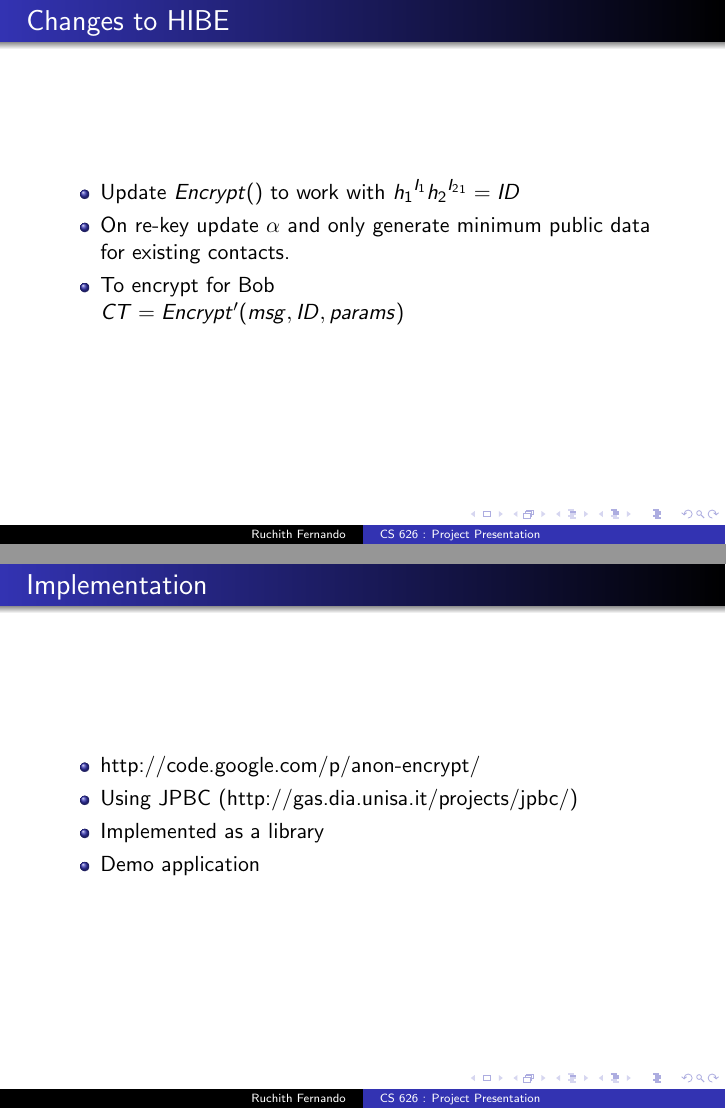
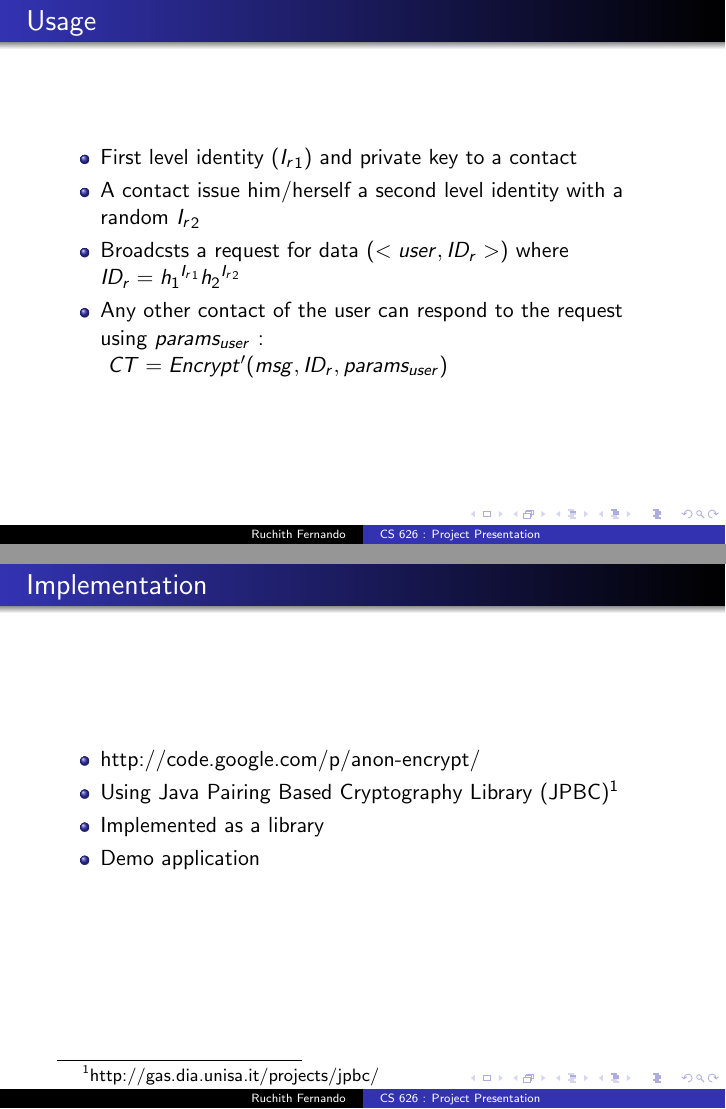
Before and after one commit to rohitranchal/anon-encrypt, LaTeX slides (docs/prez.tex): pages 12 and 13 of 14 before the commit and pages 13 and 14 of 15 after it, joined at a grey line. Compiled offline with pdfLaTeX.

Commit message:
presentation

```diff
--- a/docs/prez.tex
+++ b/docs/prez.tex
@@ -93,17 +93,27 @@ Constant Size Ciphertext, Boneh et.al)
 
 \begin{itemize}
 \item Update $Encrypt()$ to work with ${h_1}^{I_1}{h_2}^{{I_2}_1} = ID$
+\item To encrypt for Bob \\ $CT = Encrypt'(msg, ID, params)$
 \item On re-key update $\alpha$ and only generate minimum public data for existing contacts.
-\item To encrypt for Bob \\ $CT = Encrypt'(msg, ID, params)$
-
 \end{itemize}
 \end{frame}
+
+\begin{frame}{Usage}
+\begin{itemize}
+\item First level identity (${I_r}_1$) and private key to a contact
+\item A contact issue him/herself a second level identity with a random ${I_r}_2$
+\item Broadcsts a request for data ($<user, ID_r>$) where $ID_r = {h_1}^{{I_r}_1}{h_2}^{{I_r}_2}$
+\item Any other contact of the user can respond to the request using $params_{user}$ : \\\
+$CT = Encrypt'(msg, ID_r, params_{user})$
+\end{itemize}
+\end{frame}
+
 
 
 \begin{frame}{Implementation}
 \begin{itemize}
 \item http://code.google.com/p/anon-encrypt/
-\item Using JPBC (http://gas.dia.unisa.it/projects/jpbc/)
+\item Using Java Pairing Based Cryptography Library (JPBC)\footnote{http://gas.dia.unisa.it/projects/jpbc/}
 \item Implemented as a library
 \item Demo application
 \end{itemize}
```
Also changed, not shown: docs/prez.tex (8 more changed lines).
